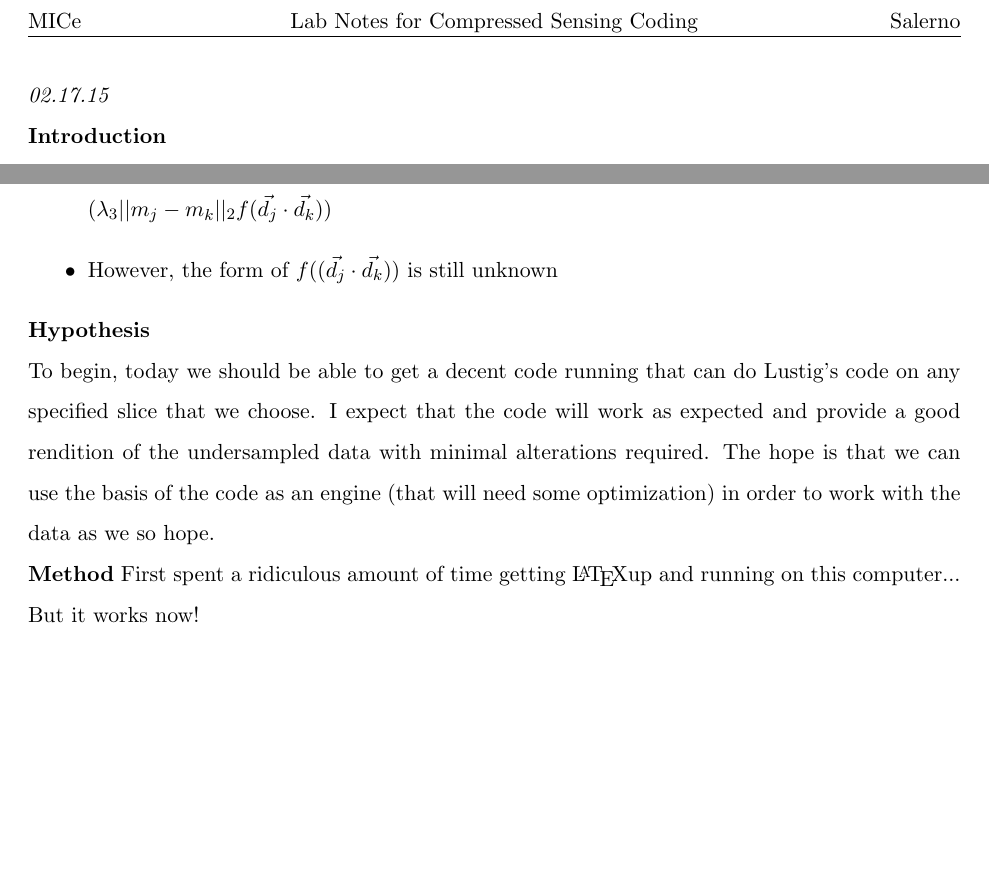
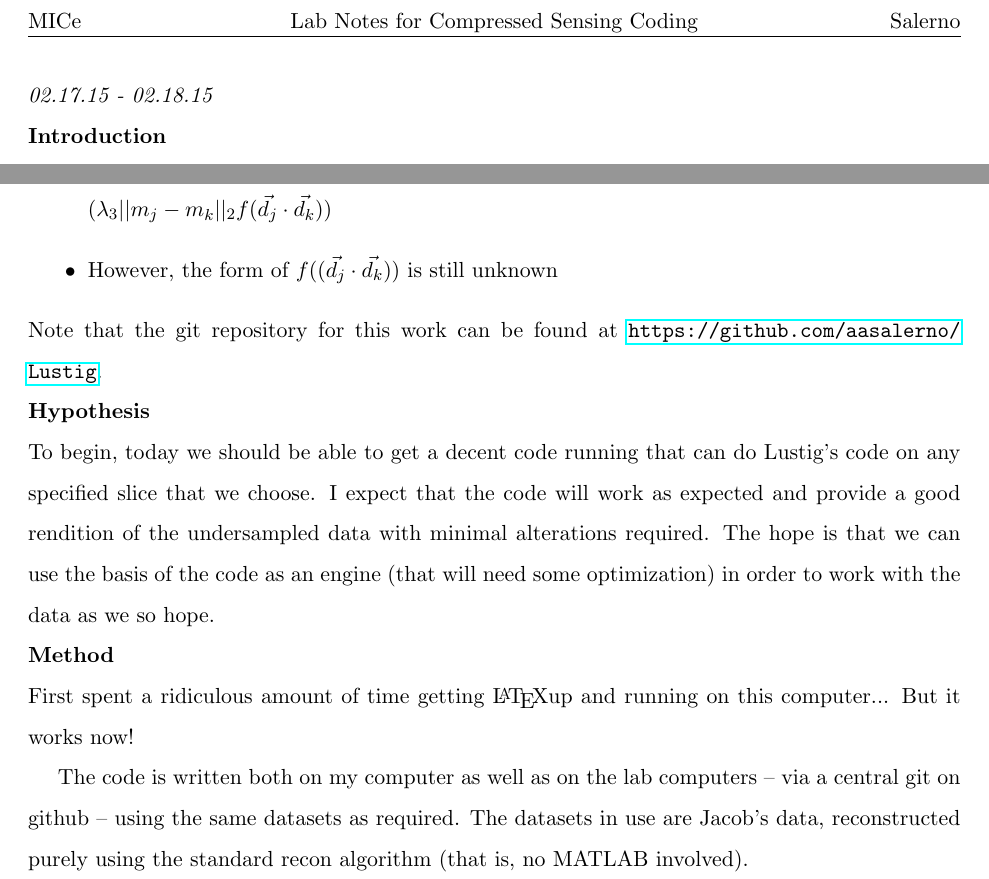
Before and after one commit to aasalerno/sparseMRI_v0.2-ERRORS, a LaTeX paper (LabNotes/LabNotes_CS.tex): two parts of page 2 of 2, joined at a grey line, cut so that both start at the same text, the shorter picture padded with empty space. Compiled offline with pdfLaTeX.

Commit message:
Did some cleanup with respect to the LabNotes files

```diff
--- a/LabNotes/LabNotes_CS.tex
+++ b/LabNotes/LabNotes_CS.tex
@@ -6,6 +6,7 @@
 \usepackage{amssymb}
 \usepackage{enumerate}
 \usepackage{grffile}
+\usepackage{hyperref}
 \title{Lab Notes for Compressed Sensing Coding}
 
 
@@ -41,7 +42,7 @@
 \clearpage
 \newpage
 
-\noindent \emph{02.17.15}
+\noindent \emph{02.17.15 - 02.18.15}
 
 \bo{Introduction}\\
 Beginning work on the ``Proof of Principle" as per the 12.19.14 Meeting Notes - Plan 2
@@ -55,10 +56,17 @@ The notes state that we are to:
   \item However, the form of $f((\vec{d_j}\cdot \vec{d_k}))$ is still unknown
 \end{itemize}
 
+\noindent Note that the git repository for this work can be found at \url{https://github.com/aasalerno/Lustig}.
+
+
 \bo{Hypothesis}\\
 To begin, today we should be able to get a decent code running that can do Lustig's code on any specified slice that we choose. I expect that the code will work as expected and provide a good rendition of the undersampled data with minimal alterations required. The hope is that we can use the basis of the code as an engine (that will need some optimization) in order to work with the data as we so hope.
 
-\bo{Method}
+
+\bo{Method}\\
 First spent a ridiculous amount of time getting \LaTeX up and running on this computer... But it works now!
 
+The code is written both on my computer as well as on the lab computers -- via a central git on github -- using the same datasets as required. The datasets in use are Jacob's data, reconstructed purely using the standard recon algorithm (that is, no MATLAB involved).
+
+
 \end{document}
```
Also changed, not shown: LabNotes/LabNotes_CS.pdf, LabNotes/LabNotes_CS.ps, 4 other files.
